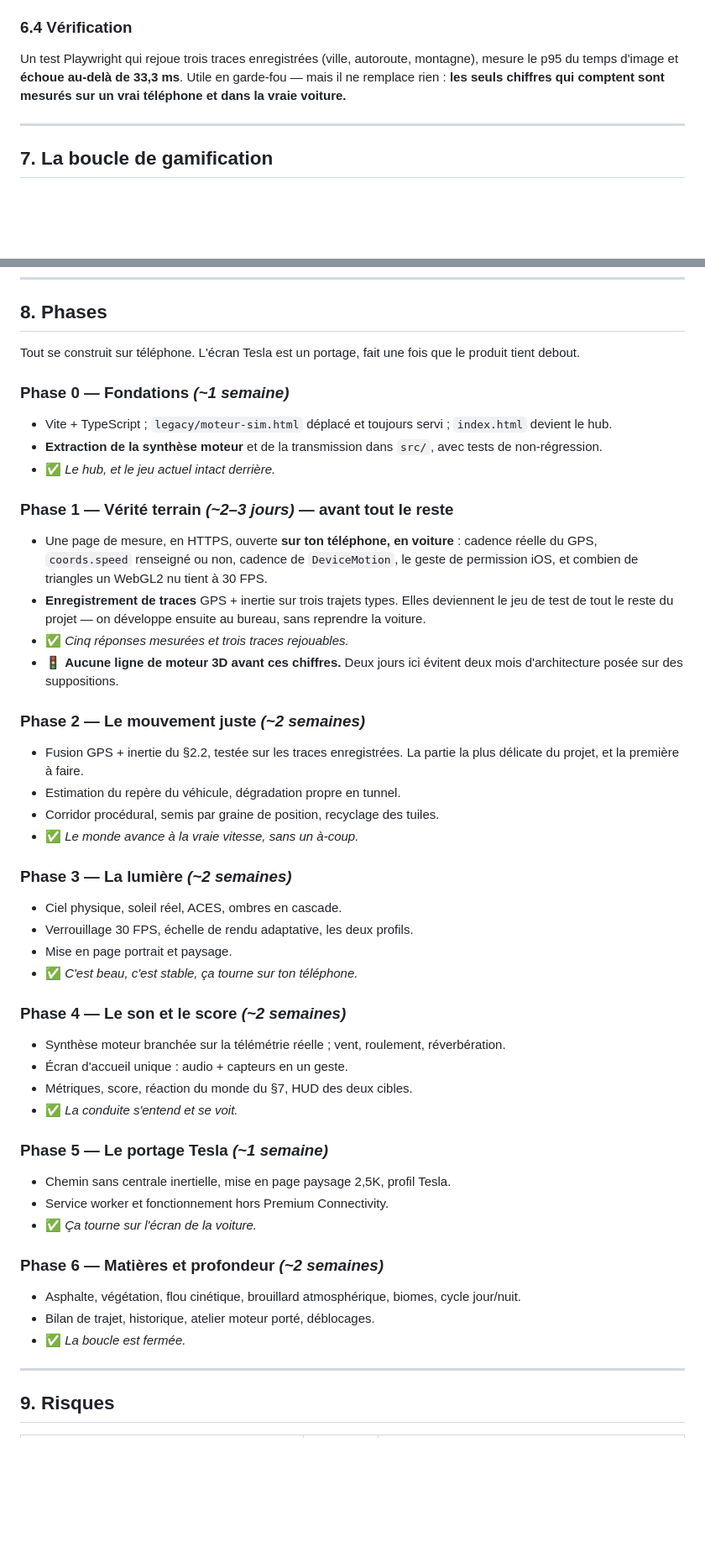
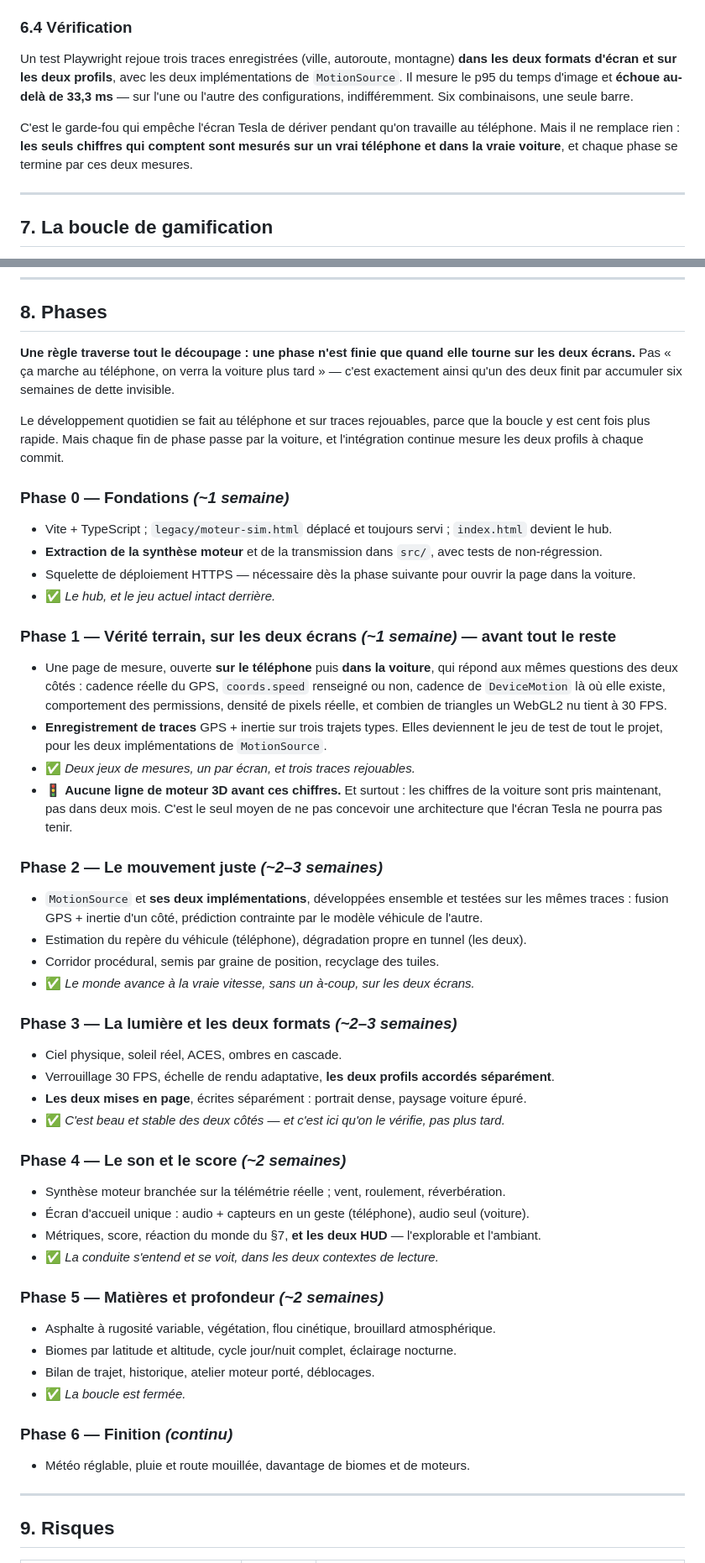
Before and after one commit to piascwal/vroom, a Markdown page: docs/plan-tesla-3d.md, 2 parts joined by grey strips. Shown at 84% size. Drawn GitHub-style; blank space fills up the shorter version.

```diff
--- a/docs/plan-tesla-3d.md
+++ b/docs/plan-tesla-3d.md
@@ -342,10 +378,14 @@ Détection au premier lancement : on mesure le temps d'image trois secondes sur
 
 ### 6.4 Vérification
 
-Un test Playwright qui rejoue trois traces enregistrées (ville, autoroute, montagne), mesure
-le p95 du temps d'image et **échoue au-delà de 33,3 ms**. Utile en garde-fou — mais il ne
-remplace rien : **les seuls chiffres qui comptent sont mesurés sur un vrai téléphone et dans
-la vraie voiture.**
+Un test Playwright rejoue trois traces enregistrées (ville, autoroute, montagne) **dans les
+deux formats d'écran et sur les deux profils**, avec les deux implémentations de
+`MotionSource`. Il mesure le p95 du temps d'image et **échoue au-delà de 33,3 ms** — sur
+l'une ou l'autre des configurations, indifféremment. Six combinaisons, une seule barre.
+
+C'est le garde-fou qui empêche l'écran Tesla de dériver pendant qu'on travaille au téléphone.
+Mais il ne remplace rien : **les seuls chiffres qui comptent sont mesurés sur un vrai
+téléphone et dans la vraie voiture**, et chaque phase se termine par ces deux mesures.
 
 ---
 
@@ -375,54 +415,63 @@ monde et un meilleur son.
 
 ## 8. Phases
 
-Tout se construit sur téléphone. L'écran Tesla est un portage, fait une fois que le produit
-tient debout.
+**Une règle traverse tout le découpage : une phase n'est finie que quand elle tourne sur les
+deux écrans.** Pas « ça marche au téléphone, on verra la voiture plus tard » — c'est
+exactement ainsi qu'un des deux finit par accumuler six semaines de dette invisible.
+
+Le développement quotidien se fait au téléphone et sur traces rejouables, parce que la boucle
+y est cent fois plus rapide. Mais chaque fin de phase passe par la voiture, et l'intégration
+continue mesure les deux profils à chaque commit.
 
 ### Phase 0 — Fondations *(~1 semaine)*
 - Vite + TypeScript ; `legacy/moteur-sim.html` déplacé et toujours servi ; `index.html`
   devient le hub.
 - **Extraction de la synthèse moteur** et de la transmission dans `src/`, avec tests de
   non-régression.
+- Squelette de déploiement HTTPS — nécessaire dès la phase suivante pour ouvrir la page dans
+  la voiture.
 - ✅ *Le hub, et le jeu actuel intact derrière.*
 
-### Phase 1 — Vérité terrain *(~2–3 jours)* — **avant tout le reste**
-- Une page de mesure, en HTTPS, ouverte **sur ton téléphone, en voiture** : cadence réelle du
-  GPS, `coords.speed` renseigné ou non, cadence de `DeviceMotion`, le geste de permission iOS,
-  et combien de triangles un WebGL2 nu tient à 30 FPS.
+### Phase 1 — Vérité terrain, sur les deux écrans *(~1 semaine)* — **avant tout le reste**
+- Une page de mesure, ouverte **sur le téléphone** puis **dans la voiture**, qui répond aux
+  mêmes questions des deux côtés : cadence réelle du GPS, `coords.speed` renseigné ou non,
+  cadence de `DeviceMotion` là où elle existe, comportement des permissions, densité de pixels
+  réelle, et combien de triangles un WebGL2 nu tient à 30 FPS.
 - **Enregistrement de traces** GPS + inertie sur trois trajets types. Elles deviennent le jeu
-  de test de tout le reste du projet — on développe ensuite au bureau, sans reprendre la voiture.
-- ✅ *Cinq réponses mesurées et trois traces rejouables.*
-- 🚦 **Aucune ligne de moteur 3D avant ces chiffres.** Deux jours ici évitent deux mois
-  d'architecture posée sur des suppositions.
+  de test de tout le projet, pour les deux implémentations de `MotionSource`.
+- ✅ *Deux jeux de mesures, un par écran, et trois traces rejouables.*
+- 🚦 **Aucune ligne de moteur 3D avant ces chiffres.** Et surtout : les chiffres de la voiture
+  sont pris maintenant, pas dans deux mois. C'est le seul moyen de ne pas concevoir une
+  architecture que l'écran Tesla ne pourra pas tenir.
 
-### Phase 2 — Le mouvement juste *(~2 semaines)*
-- Fusion GPS + inertie du §2.2, testée sur les traces enregistrées. La partie la plus délicate
-  du projet, et la première à faire.
-- Estimation du repère du véhicule, dégradation propre en tunnel.
+### Phase 2 — Le mouvement juste *(~2–3 semaines)*
+- `MotionSource` et **ses deux implémentations**, développées ensemble et testées sur les
+  mêmes traces : fusion GPS + inertie d'un côté, prédiction contrainte par le modèle véhicule
+  de l'autre.
+- Estimation du repère du véhicule (téléphone), dégradation propre en tunnel (les deux).
 - Corridor procédural, semis par graine de position, recyclage des tuiles.
-- ✅ *Le monde avance à la vraie vitesse, sans un à-coup.*
+- ✅ *Le monde avance à la vraie vitesse, sans un à-coup, sur les deux écrans.*
 
-### Phase 3 — La lumière *(~2 semaines)*
+### Phase 3 — La lumière et les deux formats *(~2–3 semaines)*
 - Ciel physique, soleil réel, ACES, ombres en cascade.
-- Verrouillage 30 FPS, échelle de rendu adaptative, les deux profils.
-- Mise en page portrait et paysage.
-- ✅ *C'est beau, c'est stable, ça tourne sur ton téléphone.*
+- Verrouillage 30 FPS, échelle de rendu adaptative, **les deux profils accordés séparément**.
+- **Les deux mises en page**, écrites séparément : portrait dense, paysage voiture épuré.
+- ✅ *C'est beau et stable des deux côtés — et c'est ici qu'on le vérifie, pas plus tard.*
 
 ### Phase 4 — Le son et le score *(~2 semaines)*
 - Synthèse moteur branchée sur la télémétrie réelle ; vent, roulement, réverbération.
-- Écran d'accueil unique : audio + capteurs en un geste.
-- Métriques, score, réaction du monde du §7, HUD des deux cibles.
-- ✅ *La conduite s'entend et se voit.*
+- Écran d'accueil unique : audio + capteurs en un geste (téléphone), audio seul (voiture).
+- Métriques, score, réaction du monde du §7, **et les deux HUD** — l'explorable et l'ambiant.
+- ✅ *La conduite s'entend et se voit, dans les deux contextes de lecture.*
 
-### Phase 5 — Le portage Tesla *(~1 semaine)*
-- Chemin sans centrale inertielle, mise en page paysage 2,5K, profil Tesla.
-- Service worker et fonctionnement hors Premium Connectivity.
-- ✅ *Ça tourne sur l'écran de la voiture.*
-
-### Phase 6 — Matières et profondeur *(~2 semaines)*
-- Asphalte, végétation, flou cinétique, brouillard atmosphérique, biomes, cycle jour/nuit.
+### Phase 5 — Matières et profondeur *(~2 semaines)*
+- Asphalte à rugosité variable, végétation, flou cinétique, brouillard atmosphérique.
+- Biomes par latitude et altitude, cycle jour/nuit complet, éclairage nocturne.
 - Bilan de trajet, historique, atelier moteur porté, déblocages.
 - ✅ *La boucle est fermée.*
+
+### Phase 6 — Finition *(continu)*
+- Météo réglable, pluie et route mouillée, davantage de biomes et de moteurs.
 
 ---
 
```
Also changed, not shown: other parts of docs/plan-tesla-3d.md (+93 -50 lines).
